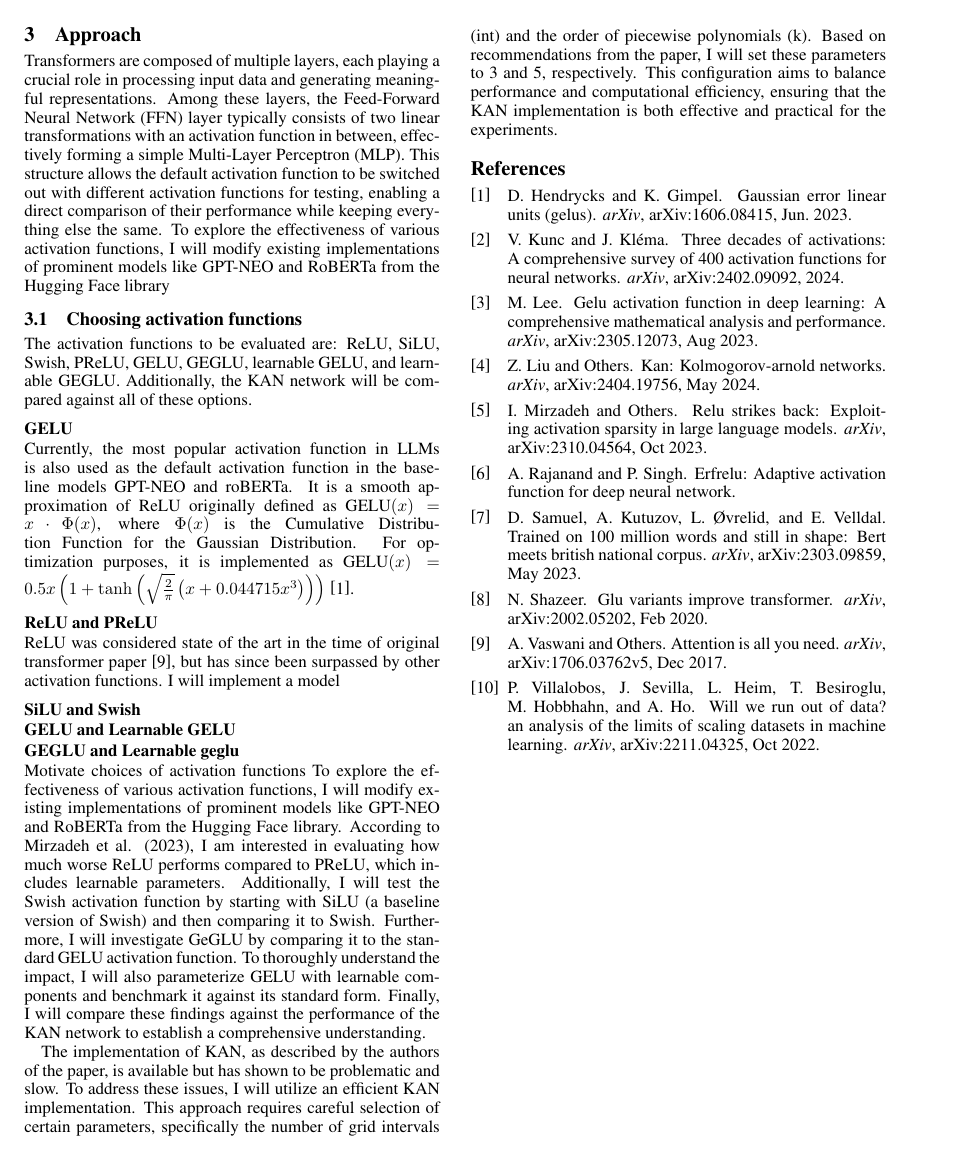
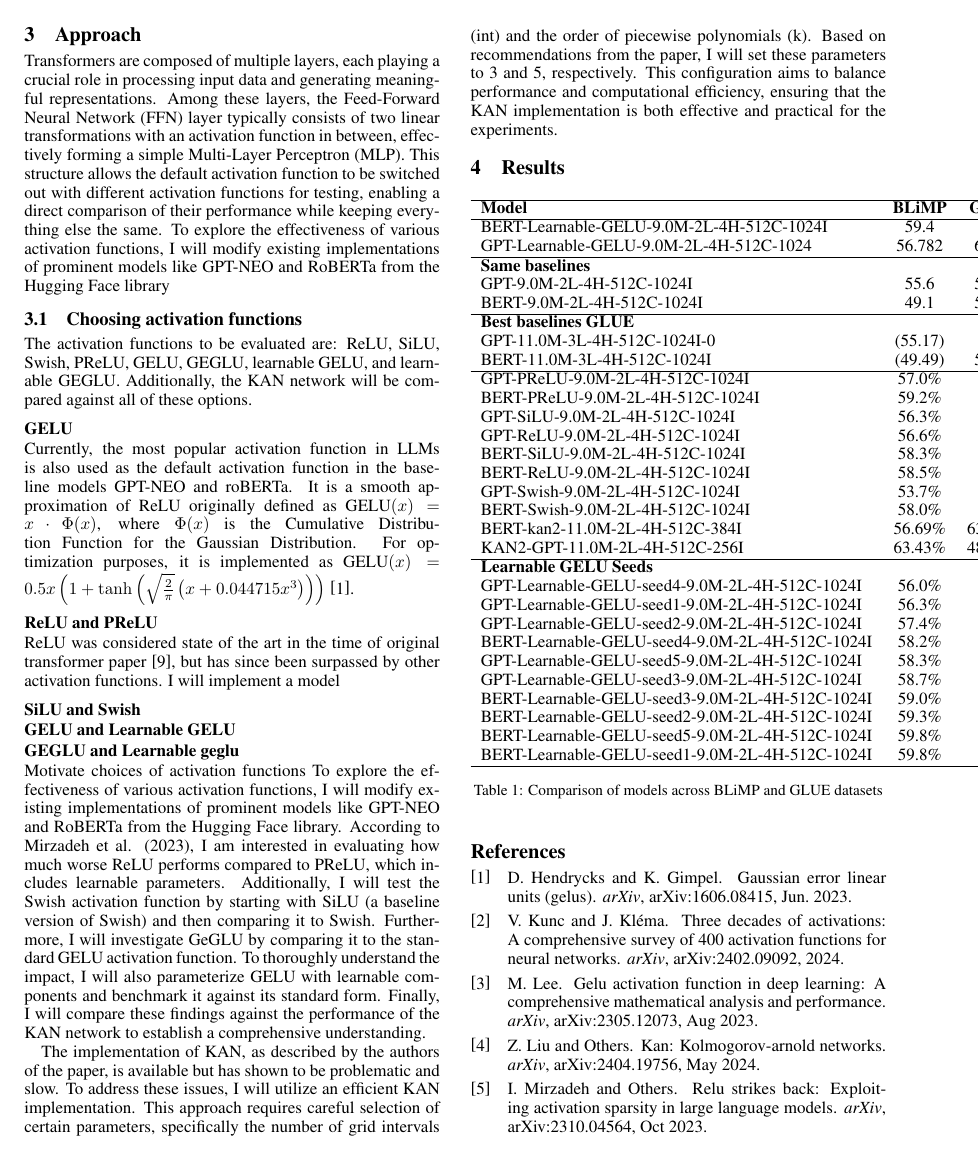
Before and after one commit to filipo18/depth-of-ffns, a LaTeX document (main.tex, which reads sections/results.tex): page 4 of 4 before the commit and page 4 of 5 after it. Compiled offline with pdfLaTeX.

Commit message:
add results table

```diff
--- /dev/null
+++ b/sections/results.tex
@@ -0,0 +1,45 @@
+\section{Results}
+\begin{table}[ht]
+    \centering
+    \begin{tabular}{lcc}
+    \hline
+    \textbf{Model} & \textbf{BLiMP} & \textbf{GLUE} \\
+    \hline
+    BERT-Learnable-GELU-9.0M-2L-4H-512C-1024I & 59.4 & 57.1 \\
+    GPT-Learnable-GELU-9.0M-2L-4H-512C-1024   & 56.782 & 67.62 \\
+    \hline
+    \multicolumn{3}{l}{\textbf{Same baselines}} \\
+    GPT-9.0M-2L-4H-512C-1024I & 55.6 & 57.09 \\
+    BERT-9.0M-2L-4H-512C-1024I & 49.1 & 54.94 \\
+    \hline
+    \multicolumn{3}{l}{\textbf{Best baselines GLUE}} \\
+    GPT-11.0M-3L-4H-512C-1024I-0 & (55.17) & 60.2 \\
+    BERT-11.0M-3L-4H-512C-1024I & (49.49) & 55.41 \\
+    \hline
+    GPT-PReLU-9.0M-2L-4H-512C-1024I & 57.0\% & 57.6 \\
+    BERT-PReLU-9.0M-2L-4H-512C-1024I & 59.2\% & 56.1 \\
+    GPT-SiLU-9.0M-2L-4H-512C-1024I & 56.3\% & 59.9 \\
+    GPT-ReLU-9.0M-2L-4H-512C-1024I & 56.6\% & 59.9 \\
+    BERT-SiLU-9.0M-2L-4H-512C-1024I & 58.3\% & 57.5 \\
+    BERT-ReLU-9.0M-2L-4H-512C-1024I & 58.5\% & 57.2 \\
+    GPT-Swish-9.0M-2L-4H-512C-1024I & 53.7\% & 57.6 \\
+    BERT-Swish-9.0M-2L-4H-512C-1024I & 58.0\% & 57.8 \\
+    BERT-kan2-11.0M-2L-4H-512C-384I & 56.69\% & 63.65\% \\
+    KAN2-GPT-11.0M-2L-4H-512C-256I & 63.43\% & 48.80\% \\
+    \hline
+    \multicolumn{3}{l}{\textbf{Learnable GELU Seeds}} \\
+    GPT-Learnable-GELU-seed4-9.0M-2L-4H-512C-1024I & 56.0\% & 59.2 \\
+    GPT-Learnable-GELU-seed1-9.0M-2L-4H-512C-1024I & 56.3\% & 58.8 \\
+    GPT-Learnable-GELU-seed2-9.0M-2L-4H-512C-1024I & 57.4\% & 58.7 \\
+    BERT-Learnable-GELU-seed4-9.0M-2L-4H-512C-1024I & 58.2\% & 57.0 \\
+    GPT-Learnable-GELU-seed5-9.0M-2L-4H-512C-1024I & 58.3\% & 59.3 \\
+    GPT-Learnable-GELU-seed3-9.0M-2L-4H-512C-1024I & 58.7\% & 59.6 \\
+    BERT-Learnable-GELU-seed3-9.0M-2L-4H-512C-1024I & 59.0\% & 57.0 \\
+    BERT-Learnable-GELU-seed2-9.0M-2L-4H-512C-1024I & 59.3\% & 59.7 \\
+    BERT-Learnable-GELU-seed5-9.0M-2L-4H-512C-1024I & 59.8\% & 59.2 \\
+    BERT-Learnable-GELU-seed1-9.0M-2L-4H-512C-1024I & 59.8\% & 56.2 \\
+    \hline
+    \end{tabular}
+    \caption{Comparison of models across BLiMP and GLUE datasets}
+    \label{tab:comparison}
+    \end{table}
```
Also changed, not shown: main.tex (+1 -0 lines), sections/your_contribution.tex (deleted, +0 -21 lines), main.pdf.
